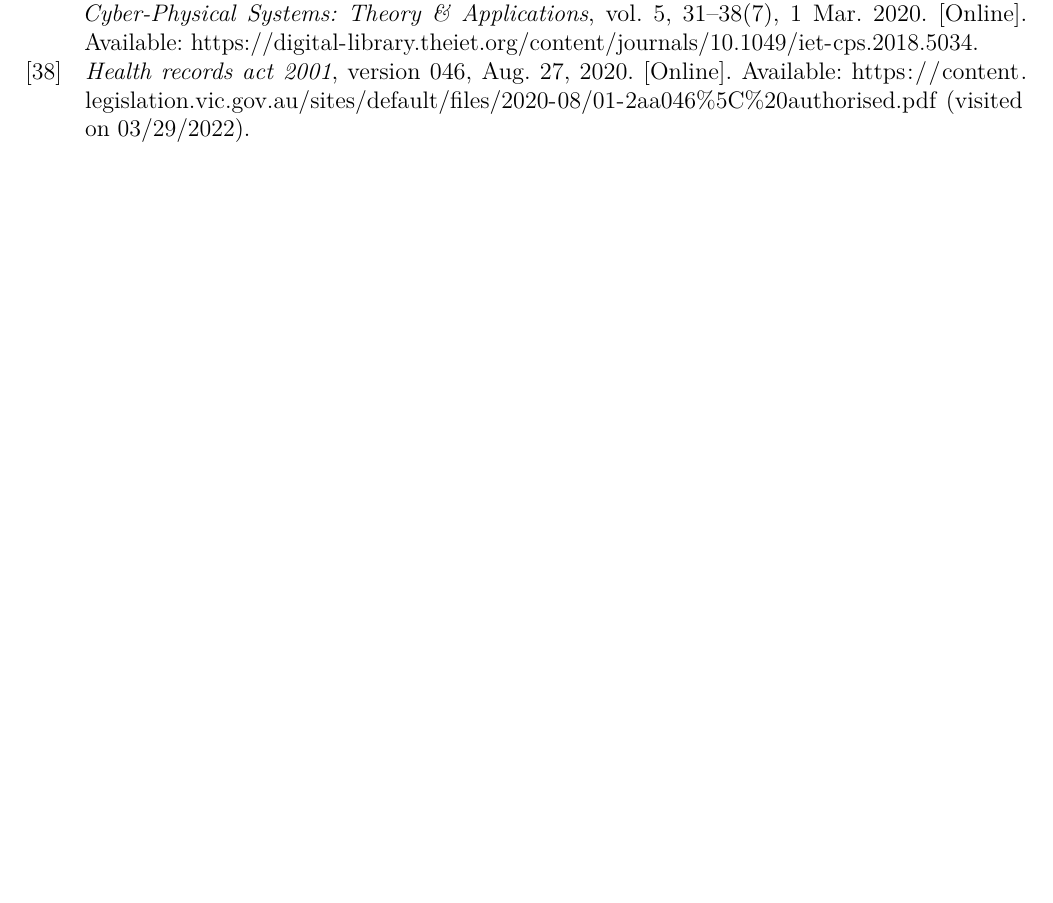
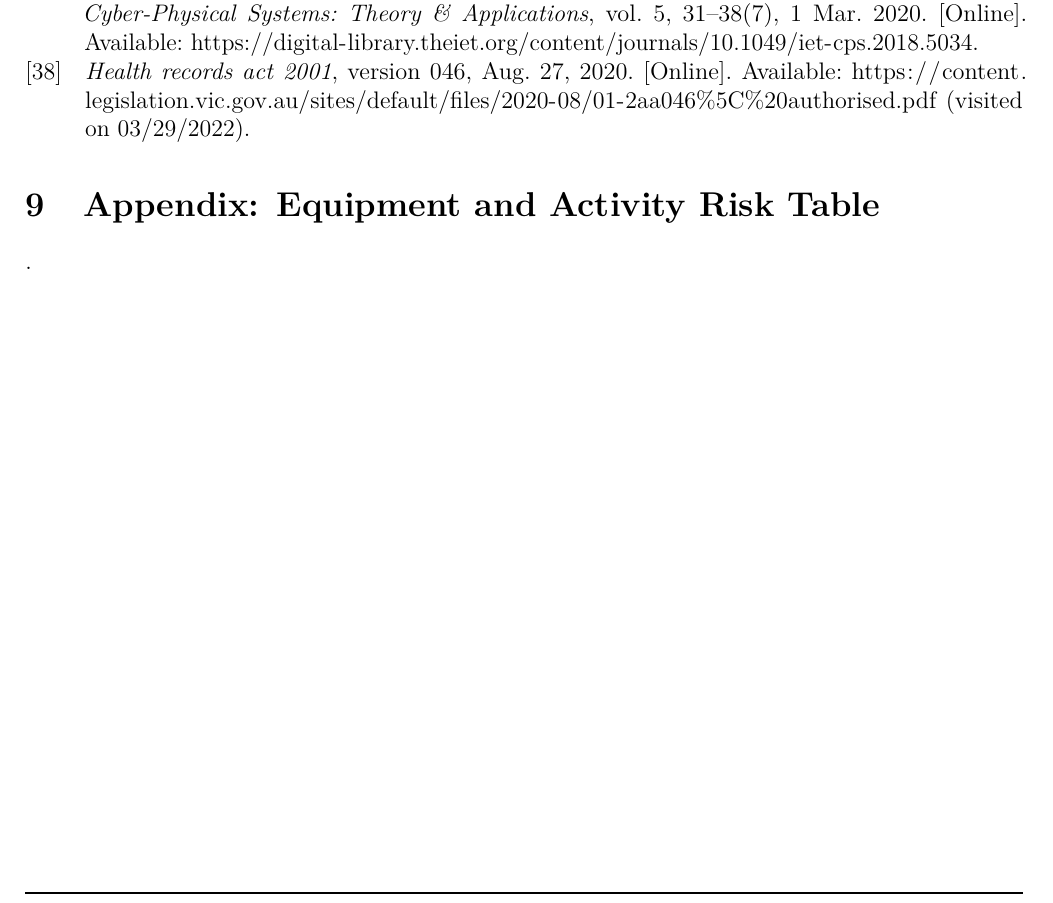
Before and after one commit to MrTreev/EngineeringCapstoneProject, an R Markdown document (Proposal/Report.rmd): part of page 19 of 19, cut so that both start at the same text, the shorter picture padded with empty space. The pictures show the output file Proposal/Report.pdf that the author committed with the source.

```diff
--- a/Proposal/Report.rmd
+++ b/Proposal/Report.rmd
@@ -263,3 +263,6 @@
 # References
 \printbibliography[heading=none]
 \def\printbibliography{}
+
+# Appendix: Equipment and Activity Risk Table
+.
```
Also changed, not shown: Proposal/Report.pdf, Proposal/request.pdf (added), 1 other file.
